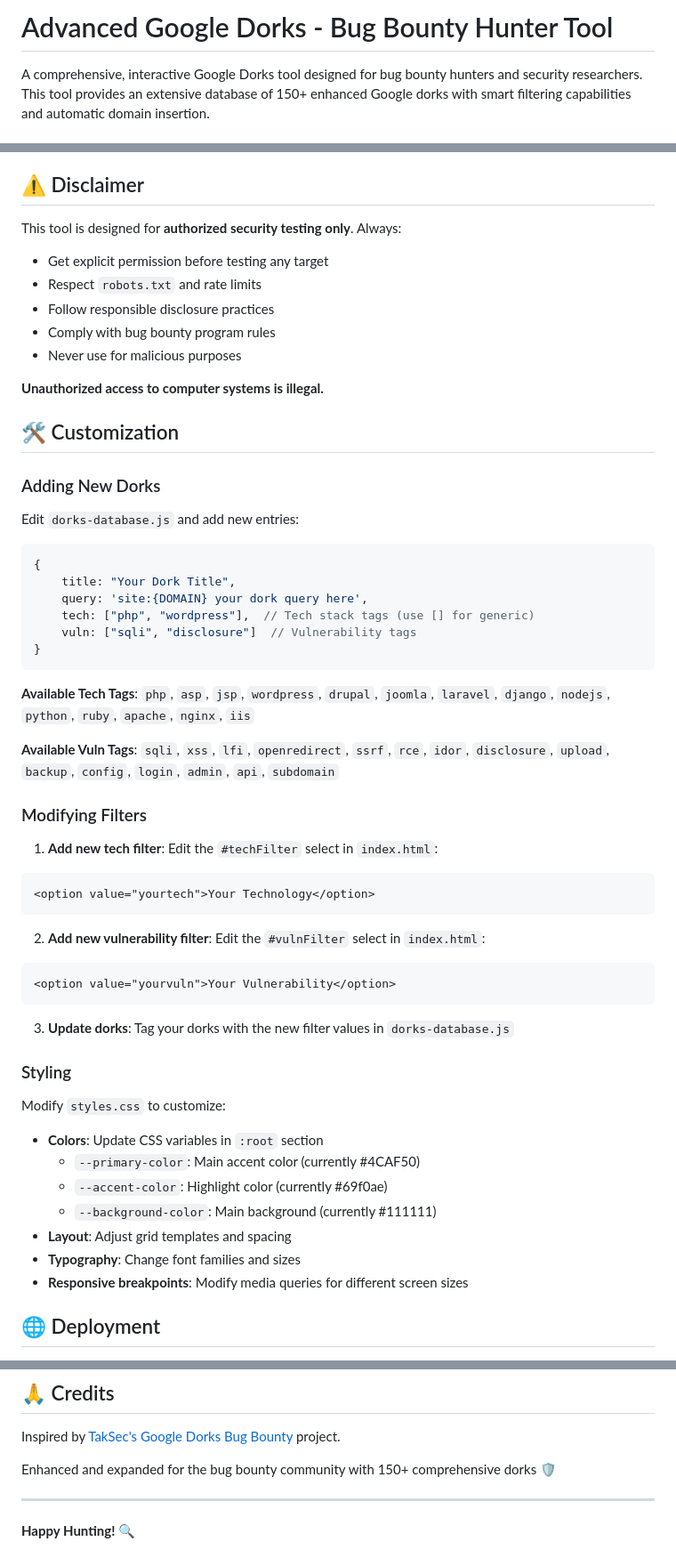
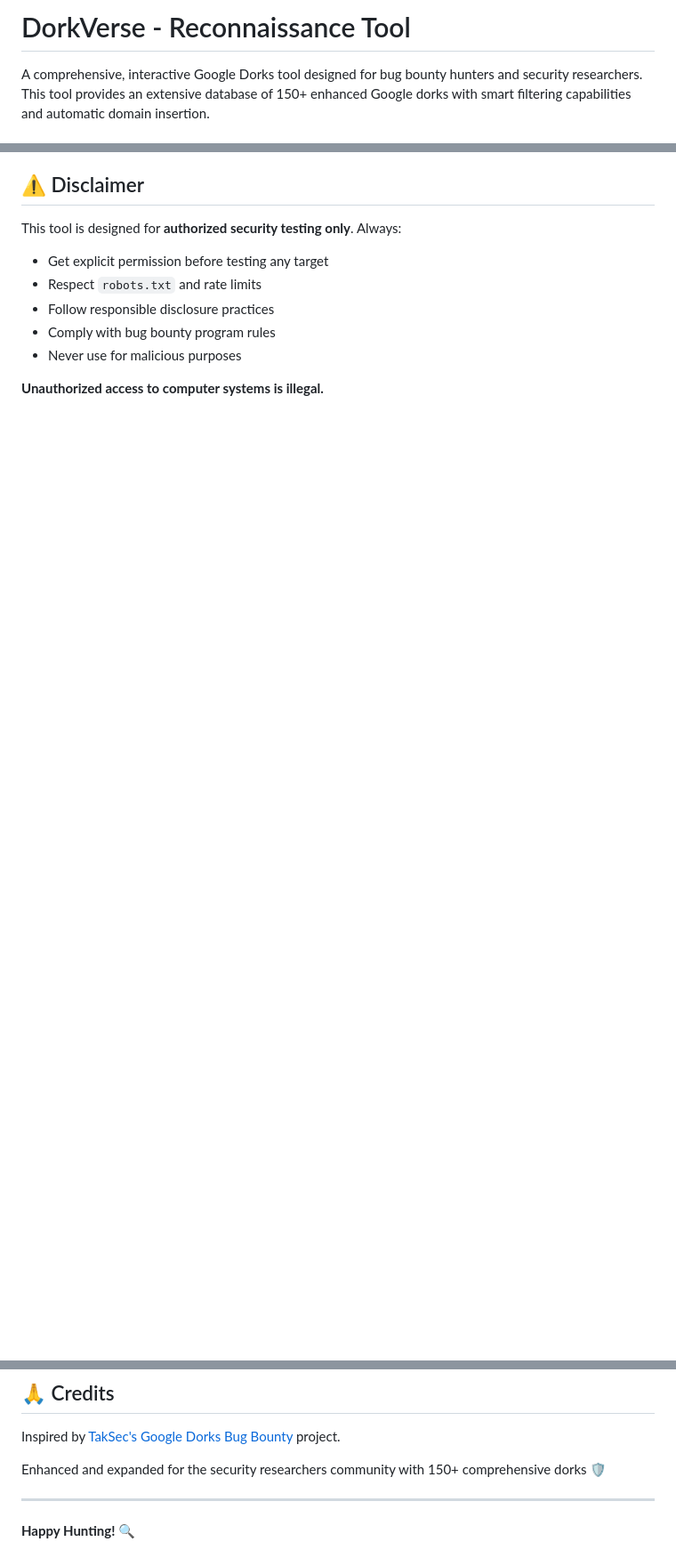
Before and after one commit to asjadbut/DorkVerse, a Markdown page: README.md, 3 parts joined by grey strips. Shown at 89% size. Drawn GitHub-style; blank space fills up the shorter version.

````diff
--- a/README.md
+++ b/README.md
@@ -1,4 +1,4 @@
-# Advanced Google Dorks - Bug Bounty Hunter Tool
+# DorkVerse - Reconnaissance  Tool
 
 A comprehensive, interactive Google Dorks tool designed for bug bounty hunters and security researchers. This tool provides an extensive database of 150+ enhanced Google dorks with smart filtering capabilities and automatic domain insertion.
 
@@ -123,49 +123,3 @@ This tool is designed for **authorized security testing only**. Always:
 
 **Unauthorized access to computer systems is illegal.**
 
-## 🛠️ Customization
-
-### Adding New Dorks
-
-Edit `dorks-database.js` and add new entries:
-
-```javascript
-{
-    title: "Your Dork Title",
-    query: 'site:{DOMAIN} your dork query here',
-    tech: ["php", "wordpress"],  // Tech stack tags (use [] for generic)
-    vuln: ["sqli", "disclosure"]  // Vulnerability tags
-}
-```
-
-**Available Tech Tags**: `php`, `asp`, `jsp`, `wordpress`, `drupal`, `joomla`, `laravel`, `django`, `nodejs`, `python`, `ruby`, `apache`, `nginx`, `iis`
-
-**Available Vuln Tags**: `sqli`, `xss`, `lfi`, `openredirect`, `ssrf`, `rce`, `idor`, `disclosure`, `upload`, `backup`, `config`, `login`, `admin`, `api`, `subdomain`
-
-### Modifying Filters
-
-1. **Add new tech filter**: Edit the `#techFilter` select in `index.html`:
-```html
-<option value="yourtech">Your Technology</option>
-```
-
-2. **Add new vulnerability filter**: Edit the `#vulnFilter` select in `index.html`:
-```html
-<option value="yourvuln">Your Vulnerability</option>
-```
-
-3. **Update dorks**: Tag your dorks with the new filter values in `dorks-database.js`
-
-### Styling
-
-Modify `styles.css` to customize:
-- **Colors**: Update CSS variables in `:root` section
-  - `--primary-color`: Main accent color (currently #4CAF50)
-  - `--accent-color`: Highlight color (currently #69f0ae)
-  - `--background-color`: Main background (currently #111111)
-- **Layout**: Adjust grid templates and spacing
-- **Typography**: Change font families and sizes
-- **Responsive breakpoints**: Modify media queries for different screen sizes
-
-## 🌐 Deployment
-
@@ -227,7 +150,7 @@ This project is open source and available for educational and authorized securit
 
 Inspired by [TakSec's Google Dorks Bug Bounty](https://github.com/TakSec/google-dorks-bug-bounty/) project.
 
-Enhanced and expanded for the bug bounty community with 150+ comprehensive dorks 🛡️
+Enhanced and expanded for the security researchers community with 150+ comprehensive dorks 🛡️
 
 ---
 
````
Also changed, not shown: other parts of README.md (+0 -31 lines).
